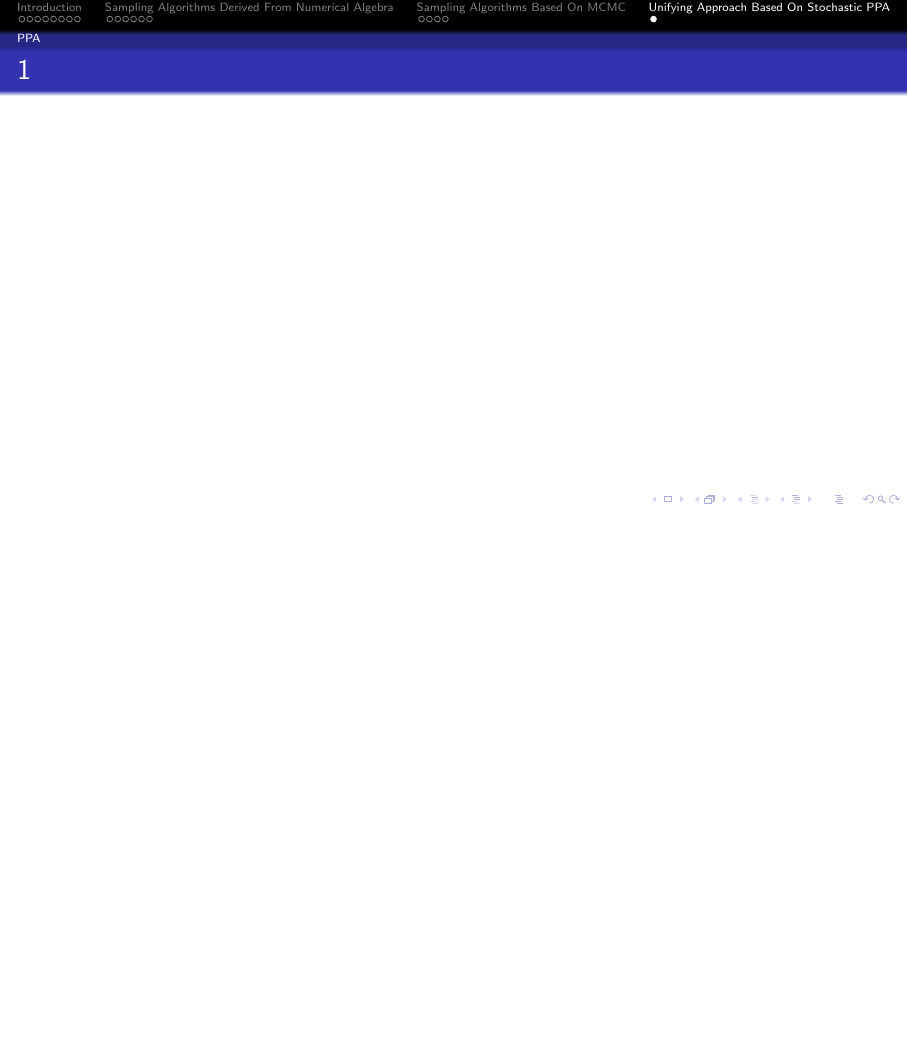
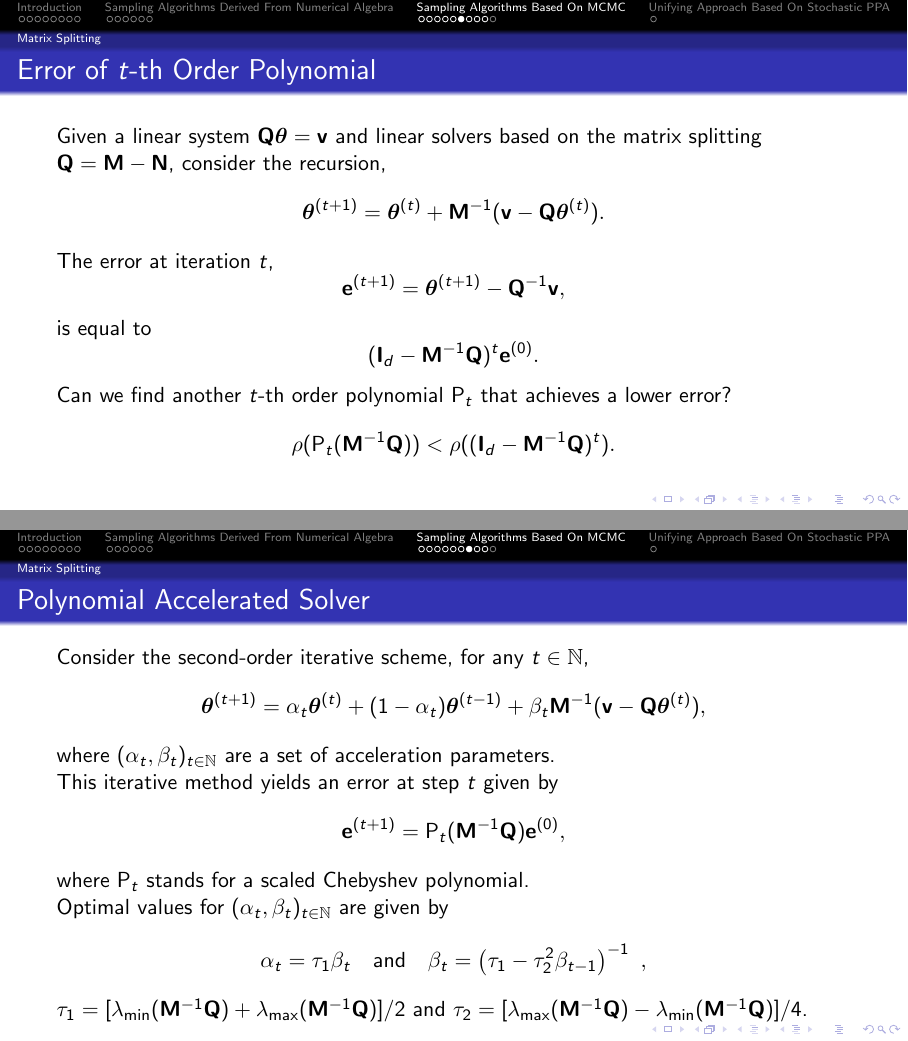
Before and after one commit to ninotreve/talk-slides, LaTeX slides (20230407-high-dimensional-gaussian-sampling/main.tex): page 21 of 21 before the commit and pages 21 and 22 of 26 after it, the two joined at a grey line, the shorter picture padded with empty space. The pictures show the PDF file 20230407-high-dimensional-gaussian-sampling/main.pdf that the author committed with the source.

Commit message:
Take a break

```diff
--- a/20230407-high-dimensional-gaussian-sampling/main.tex
+++ b/20230407-high-dimensional-gaussian-sampling/main.tex
@@ -332,6 +331,23 @@ where $\B{N} = -\B{L}^{\top}$ is strictly upper triangular and $\tilde{\B{z}} \s
 \end{frame}
 
 \begin{frame}
+\frametitle{Matrix Splitting Sampler}
+\begin{algorithm}[H]
+\caption{MCMC sampler based on exact matrix splitting}
+\hspace*{\algorithmicindent} \textbf{Input:} Number $T$ of iterations, initialization $\Bs{\theta}^{(0)}$ and splitting $\B{Q} = \B{M} - \B{N}$.
+\begin{algorithmic}[1]
+\State Set $t=1$.
+\While{$t\leq T$}
+    \State Draw $\tilde{\B{z}} \sim \mathcal{N}(\B{0}_d,\B{M}^{\top} + \B{N})$.
+    \State Solve $\B{M}\Bs{\theta}^{(t)} = \B{Q}\Bs{\mu} + \tilde{\B{z}} + \B{N}\Bs{\theta}^{(t-1)} $ w.r.t. $\Bs{\theta}^{(t)}$.
+    \State Set $t = t + 1$.
+\EndWhile\\
+\Return $\Bs{\theta}^{(T)}$.
+\end{algorithmic}
+\end{algorithm}
+\end{frame}
+
+\begin{frame}
 \frametitle{Other Matrix Splitting Schemes}
 \begin{table}
 {\footnotesize
@@ -351,3 +367,39 @@ where $\B{N} = -\B{L}^{\top}$ is strictly upper triangular and $\tilde{\B{z}} \s
 \end{center}
 }
 \end{table}
+\end{frame}
+
+\begin{frame}
+\frametitle{Error of $t$-th Order Polynomial}
+Given a linear system $\B{Q}\Bs{\theta} = \B{v}$ and linear solvers based on the matrix splitting $\B{Q} = \B{M}-\B{N}$, consider the recursion,
+\[\Bs{\theta}^{(t+1)} = \Bs{\theta}^{(t)} +  \B{M}^{-1}(\B{v}-\B{Q}\Bs{\theta}^{(t)}).\]
+
+The error at iteration $t$,
+\[\B{e}^{(t+1)} = \Bs{\theta}^{(t+1)} - \B{Q}^{-1}\B{v},\]
+is equal to
+\[(\B{I}_d-\B{M}^{-1}\B{Q})^t\B{e}^{(0)}.\]
+
+Can we find another $t$-th order polynomial $\mathsf{P}_t$ that achieves a lower error?
+\[\rho(\mathsf{P}_t(\B{M}^{-1}\B{Q})) < \rho((\B{I}_d-\B{M}^{-1}\B{Q})^t).\]
+\end{frame}
+
+\begin{frame}
+\frametitle{Polynomial Accelerated Solver}
+Consider the second-order iterative scheme, for any $t \in \mathbb{N}$,
+$$
+\Bs{\theta}^{(t+1)} = \alpha_t\Bs{\theta}^{(t)} + (1-\alpha_t)\Bs{\theta}^{(t-1)} + \beta_t \B{M}^{-1}(\B{v}-\B{Q}\Bs{\theta}^{(t)}),
+$$
+where $(\alpha_t,\beta_t)_{t \in \mathbb{N}}$ are a set of acceleration parameters.
+
+This iterative method yields an error at step $t$ given by
+\[\B{e}^{(t+1)}=\mathsf{P}_t(\B{M}^{-1}\B{Q})\B{e}^{(0)}, \]
+where $\mathsf{P}_t$ stands for a scaled Chebyshev polynomial.
+
+Optimal values for $(\alpha_t,\beta_t)_{t \in \mathbb{N}}$ are given by
+$$
+\alpha_t = \tau_1\beta_t  \quad \text{and} \quad \beta_t = \pr{\tau_1 - \tau_2^2\beta_{t-1}}^{-1} \ ,
+$$
+$\tau_1 = [\lambda_{\text{min}}(\B{M}^{-1}\B{Q}) + \lambda_{\text{max}}(\B{M}^{-1}\B{Q})]/2$ and $\tau_2 = [\lambda_{\text{max}}(\B{M}^{-1}\B{Q}) - \lambda_{\text{min}}(\B{M}^{-1}\B{Q})]/4$.
+\end{frame}
+
+\begin{frame}
@@ -354,3 +415,18 @@ where $\B{N} = -\B{L}^{\top}$ is strictly upper triangular and $\tilde{\B{z}} \s
+\begin{frame}
+\frametitle{Approximate Matrix Splitting}
+\begin{algorithm}[H]
+\caption{MCMC sampler based on approximate matrix splitting}
+\hspace*{\algorithmicindent} \textbf{Input:} Number $T$ of iterations, initialization $\Bs{\theta}^{(0)}$ and splitting $\B{Q} = \B{M} - \B{N}$.
+\begin{algorithmic}[1]
+\State Set $t = 1$.
+\While{$t\leq T$}
+    \State Draw $\tilde{\B{z}}' \sim \mathcal{N}(\B{0}_d,\tilde{\B{M}})$.   \Comment{ {\textcolor{blue}{$\tilde{\B{M}}=\B{D}$ or $2\pr{\B{D}+ 2\omega\B{I}_d}$.}}}
+    \State Solve $\B{M}\Bs{\theta}^{(t)} = \B{Q}\Bs{\mu} + \tilde{\B{z}}' + \B{N}\Bs{\theta}^{(t-1)}$.
+    \State Set $t = t + 1$.
+\EndWhile\\
+\Return $\Bs{\theta}^{(T)}$.
+\end{algorithmic}
+\end{algorithm}
 \end{frame}
 
 \subsection{Data Augmentation}
```
Also changed, not shown: 20230407-high-dimensional-gaussian-sampling/main.pdf, 20230407-high-dimensional-gaussian-sampling/main.tex (28 more changed lines).
